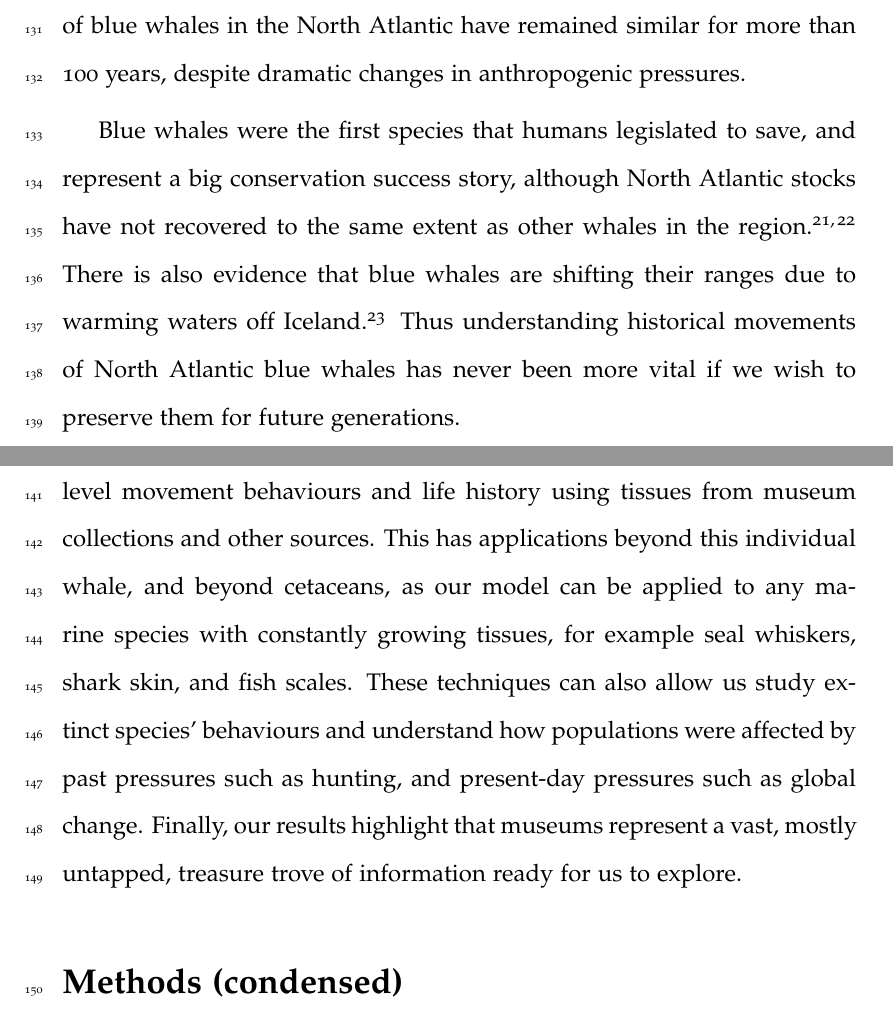
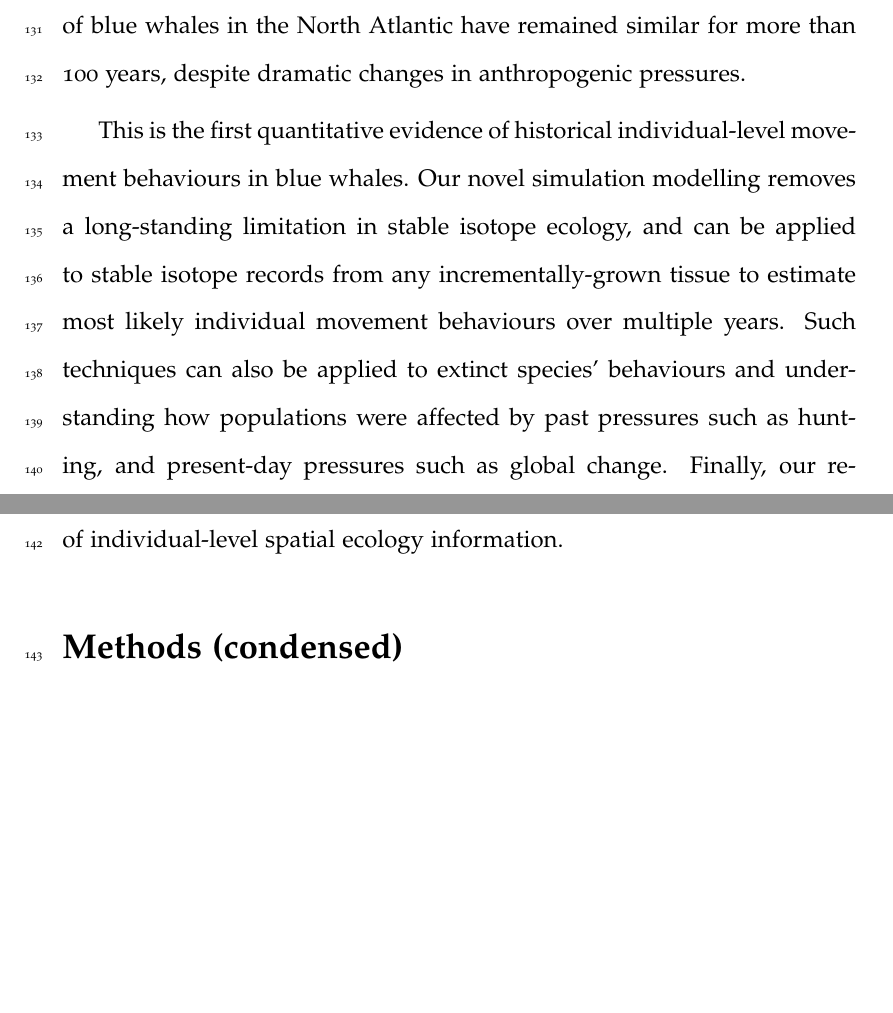
Before and after one commit to nhcooper123/blue-whale-bes, a LaTeX document (manuscript/blue-whale-ms.tex): two parts of pages 9 and 10 of 18 before the commit and two parts of pages 9 and 10 of 17 after it, joined at a grey line, cut so that both start at the same text, the shorter picture padded with empty space. Compiled offline with pdfLaTeX.

Commit message:
Add CT edits to paragraph 7/8 main text

```diff
--- a/manuscript/blue-whale-ms.tex
+++ b/manuscript/blue-whale-ms.tex
@@ -137,19 +137,10 @@ By 1900 fisheries had moved outside the area because stocks were so depleted\cit
 The NHM blue whale thus represents an individual from a species at the brink of extinction.
 Our data suggest that the spatial ecology of blue whales in the North Atlantic have remained similar for more than 100 years, despite dramatic changes in anthropogenic pressures.
 
-
-
-
-
-Blue whales were the first species that humans legislated to save, and represent a big conservation success story, although North Atlantic stocks have not recovered to the same extent as other whales in the region\cite{sigurjonsson1995life,pike2009note}.
-There is also evidence that blue whales are shifting their ranges due to warming waters off Iceland\cite{10.3389/fevo.2015.00006}.
-Thus understanding historical movements of North Atlantic blue whales has never been more vital if we wish to preserve them for future generations.
-
-In conclusion, the model we present here allows us to recreate individual-level movement behaviours and life history using tissues from museum collections and other sources.
-This has applications beyond this individual whale, and beyond cetaceans, as our model can be applied to any marine species with constantly growing tissues, for example seal whiskers, shark skin, and fish scales.
-These techniques can also allow us study extinct species' behaviours and understand how populations were affected by past pressures such as hunting, and present-day pressures such as global change.
-Finally, our results highlight that museums represent a vast, mostly untapped, treasure trove of information ready for us to explore.
-
+This is the first quantitative evidence of historical individual-level movement behaviours in blue whales.
+Our novel simulation modelling removes a long-standing limitation in stable isotope ecology, and can be applied to stable isotope records from any incrementally-grown tissue to estimate most likely individual movement behaviours over multiple years.
+Such techniques can also be applied to extinct species' behaviours and understanding how populations were affected by past pressures such as hunting, and present-day pressures such as global change.
+Finally, our results highlight that museums represent a vast, mostly untapped, source of individual-level spatial ecology information.
 
 \section{Methods (condensed)}
 %<3000 words
```
